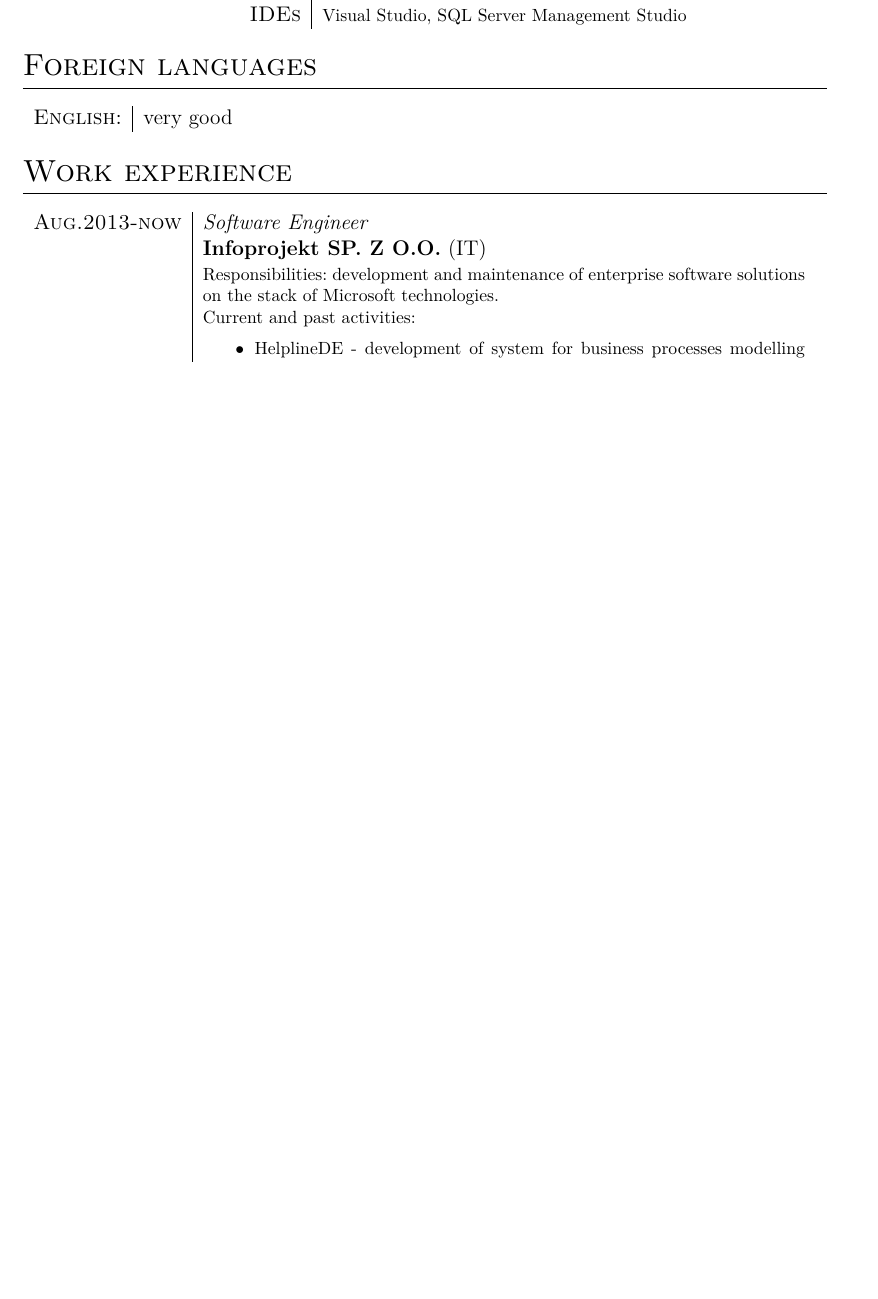
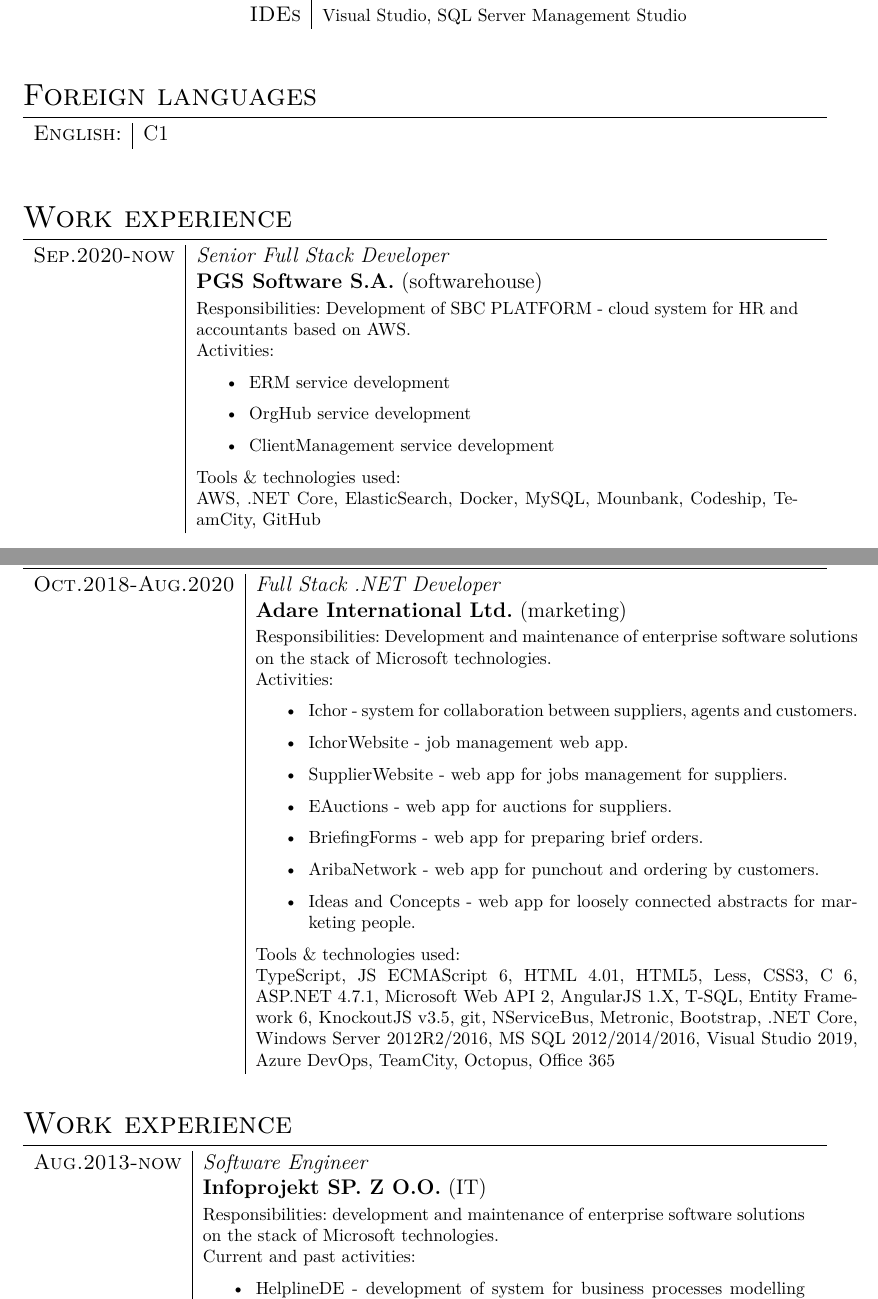
Before and after one commit to rospara/cv, a LaTeX CV (cv-en.tex): part of page 1 of 4 before the commit and two parts of pages 1 and 2 of 5 after it, the two joined at a grey line, cut so that both start at the same text, the shorter picture padded with empty space. The pictures show the PDF file cv-en.pdf that the author committed with the source.

Commit message:
adare + PGS

```diff
--- a/cv-en.tex
+++ b/cv-en.tex
@@ -78,10 +78,12 @@
 	&\footnotesize{Visual Studio, SQL Server Management Studio} \\
 \end{tabular}
 
+\vspace{2em}
+
 %%%%%%%%%%%%%%%%%%%%%%%%%%%%%%%%%%%%%%%%%%%%%%%%%%%%%%%%%%
 %					FOREIGN LANGUAGES					 %
 %%%%%%%%%%%%%%%%%%%%%%%%%%%%%%%%%%%%%%%%%%%%%%%%%%%%%%%%%%
 \section{Foreign languages}
 \begin{tabular}{r|p{11cm}}
-	\textsc{English:}&very good\\
+	\textsc{English:}&C1\\
 \end{tabular}
@@ -89,6 +93,52 @@
 %%%%%%%%%%%%%%%%%%%%%%%%%%%%%%%%%%%%%%%
 %				WORK EXPERIENCE		  %
 %%%%%%%%%%%%%%%%%%%%%%%%%%%%%%%%%%%%%%%
+
+\section{Work experience}
+\begin{tabular}{r|p{12cm}}
+\textsc{Sep.2020-now}
+	&\emph{Senior Full Stack Developer}\\
+	&\textsc{\textbf{PGS Software S.A.}}  (softwarehouse)\\
+	&\footnotesize{
+		Responsibilities: Development of SBC PLATFORM - cloud system for HR and accountants based on AWS.\newline
+		Activities:
+		\begin{itemize}
+			\item ERM service development
+			\item OrgHub service development
+			\item ClientManagement service development
+		\end{itemize}
+		Tools \& technologies used: \newline
+		AWS, .NET Core, ElasticSearch, Docker, MySQL, Mounbank, Codeship, TeamCity, GitHub
+	}
+	\multicolumn{2}{c}{}
+\end{tabular}
+
+\section{Work experience}
+\begin{tabular}{r|p{12cm}}
+\textsc{Oct.2018-Aug.2020}
+	&\emph{Full Stack .NET Developer}\\
+	&\textsc{\textbf{Adare International Ltd.}} (marketing)\\
+	&\footnotesize{
+		Responsibilities: Development and maintenance of enterprise software solutions on the stack of Microsoft technologies.\newline
+		Activities:
+		\begin{itemize}
+			\item Ichor - system for collaboration between suppliers, agents and customers.
+			\item IchorWebsite - job management web app.
+			\item SupplierWebsite - web app for jobs management for suppliers.
+			\item EAuctions - web app for auctions for suppliers.
+			\item BriefingForms - web app for preparing brief orders.
+			\item AribaNetwork - web app for punchout and ordering by customers.
+			\item Ideas and Concepts - web app for loosely connected abstracts for marketing people.
+		\end{itemize}
+		Tools \& technologies used: \newline
+		TypeScript, JS ECMAScript 6, HTML 4.01, HTML5, Less, CSS3, C# 6, ASP.NET 4.7.1, Microsoft Web API 2,
+		AngularJS 1.X, T-SQL, Entity Framework 6, KnockoutJS v3.5, git, NServiceBus, Metronic, Bootstrap,
+		.NET Core, Windows Server 2012R2/2016, MS SQL 2012/2014/2016,
+		Visual Studio 2019, Azure DevOps, TeamCity, Octopus, Office 365
+	}\\
+	\multicolumn{2}{c}{}\\
+\end{tabular}
+
 \section{Work experience}
 \begin{tabular}{r|p{12cm}}
 \textsc{Aug.2013-now}
```
Also changed, not shown: cv-en.pdf, cv-en.tex (8 more changed lines), 6 other files.
